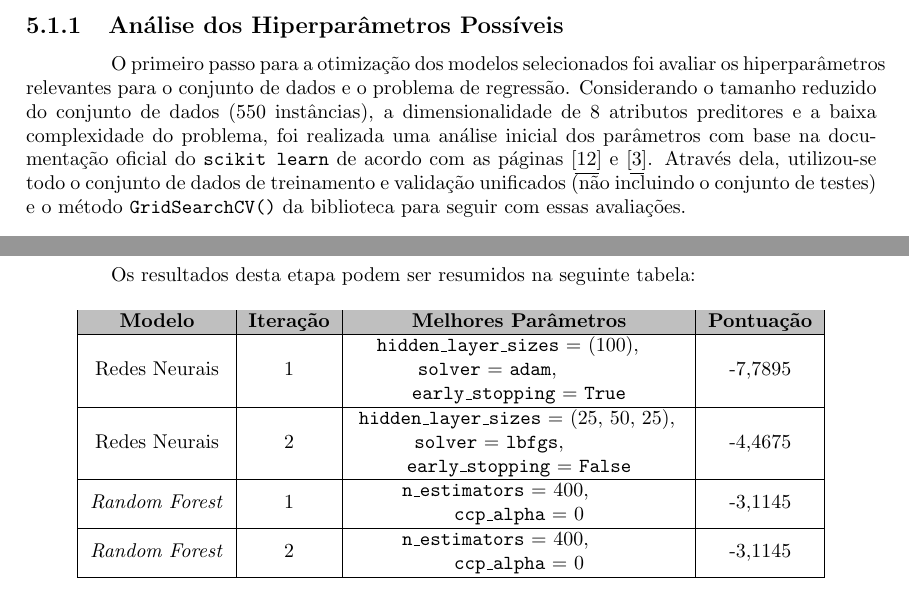
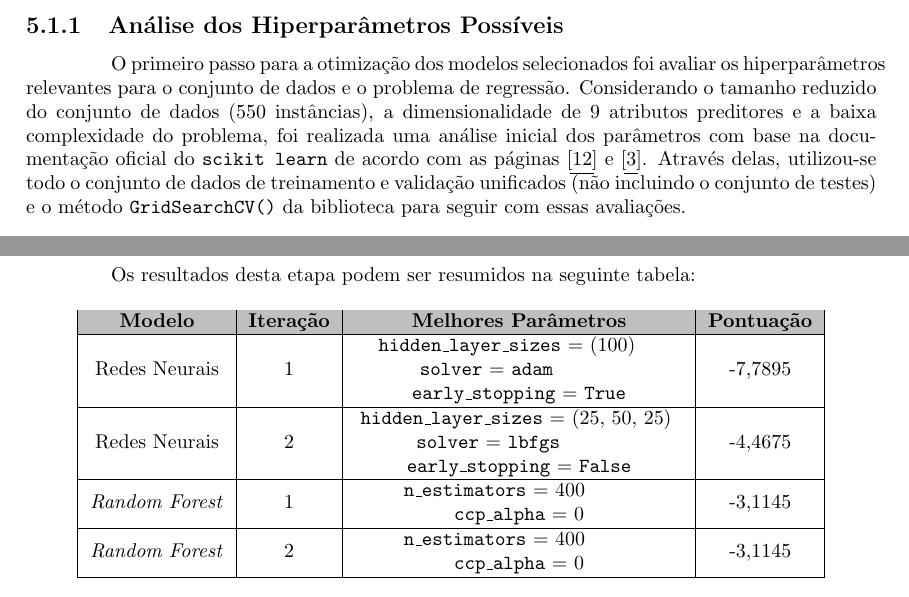
Before and after one commit to PLLima/Car-Fuel-Efficiency-Predictor, a LaTeX document (report/main.tex): two parts of pages 10 and 11 of 16, joined at a grey line, cut so that both start at the same text. Compiled offline with pdfLaTeX.

Commit message:
fix: some inconsistencies

```diff
--- a/report/main.tex
+++ b/report/main.tex
@@ -252,8 +252,8 @@ muito estável para este teste. Por conta dessas razões, serão aprofundados a
 \subsection{Análise dos Hiperparâmetros Possíveis}
 
 O primeiro passo para a otimização dos modelos selecionados foi avaliar os hiperparâmetros relevantes para o conjunto de dados e o problema de regressão. Considerando o tamanho reduzido do conjunto de dados
-(550 instâncias), a dimensionalidade de 8 atributos preditores e a baixa complexidade do problema, foi realizada uma análise inicial dos parâmetros com base na documentação oficial do \texttt{scikit learn}
-de acordo com as páginas \cite{RFR} e \cite{Regression}. Através dela, utilizou-se todo o conjunto de dados de treinamento e validação unificados (não incluindo o conjunto de testes) e o método \texttt{GridSearchCV()}
+(550 instâncias), a dimensionalidade de 9 atributos preditores e a baixa complexidade do problema, foi realizada uma análise inicial dos parâmetros com base na documentação oficial do \texttt{scikit learn}
+de acordo com as páginas \cite{RFR} e \cite{Regression}. Através delas, utilizou-se todo o conjunto de dados de treinamento e validação unificados (não incluindo o conjunto de testes) e o método \texttt{GridSearchCV()}
 da biblioteca para seguir com essas avaliações.
 \subsubsection{Redes Neurais}
 
@@ -324,13 +324,13 @@ Os resultados desta etapa podem ser resumidos na seguinte tabela:
       \rowcolor{lightgray}
       \textbf{Modelo} & \textbf{Iteração} & \textbf{Melhores Parâmetros} & \textbf{Pontuação} \\
       \hline
-      Redes Neurais & 1 & \texttt{hidden\_layer\_sizes} = (100), \newline \texttt{solver} = \texttt{adam}, \newline \texttt{early\_stopping} = \texttt{True} & -7,7895 \\
+      Redes Neurais & 1 & \texttt{hidden\_layer\_sizes} = (100) \newline \texttt{solver} = \texttt{adam} \newline \texttt{early\_stopping} = \texttt{True} & -7,7895 \\
       \hline
-      Redes Neurais & 2 & \texttt{hidden\_layer\_sizes} = (25, 50, 25), \newline \texttt{solver} = \texttt{lbfgs}, \newline \texttt{early\_stopping} = \texttt{False} & -4,4675 \\
+      Redes Neurais & 2 & \texttt{hidden\_layer\_sizes} = (25, 50, 25) \newline \texttt{solver} = \texttt{lbfgs} \newline \texttt{early\_stopping} = \texttt{False} & -4,4675 \\
       \hline
-      \textit{Random Forest} & 1 & \texttt{n\_estimators} = 400, \newline \texttt{ccp\_alpha} = 0 & -3,1145 \\
+      \textit{Random Forest} & 1 & \texttt{n\_estimators} = 400 \newline \texttt{ccp\_alpha} = 0 & -3,1145 \\
       \hline
-      \textit{Random Forest} & 2 & \texttt{n\_estimators} = 400, \newline \texttt{ccp\_alpha} = 0 & -3,1145 \\
+      \textit{Random Forest} & 2 & \texttt{n\_estimators} = 400 \newline \texttt{ccp\_alpha} = 0 & -3,1145 \\
       \hline
   \end{tabular}
   \caption{\label{table:optimization_summary} Resumo das Otimização de Hiperparâmetros}
```
Also changed, not shown: report/main.pdf, report/main.tex (4 more changed lines), 2 other files.
